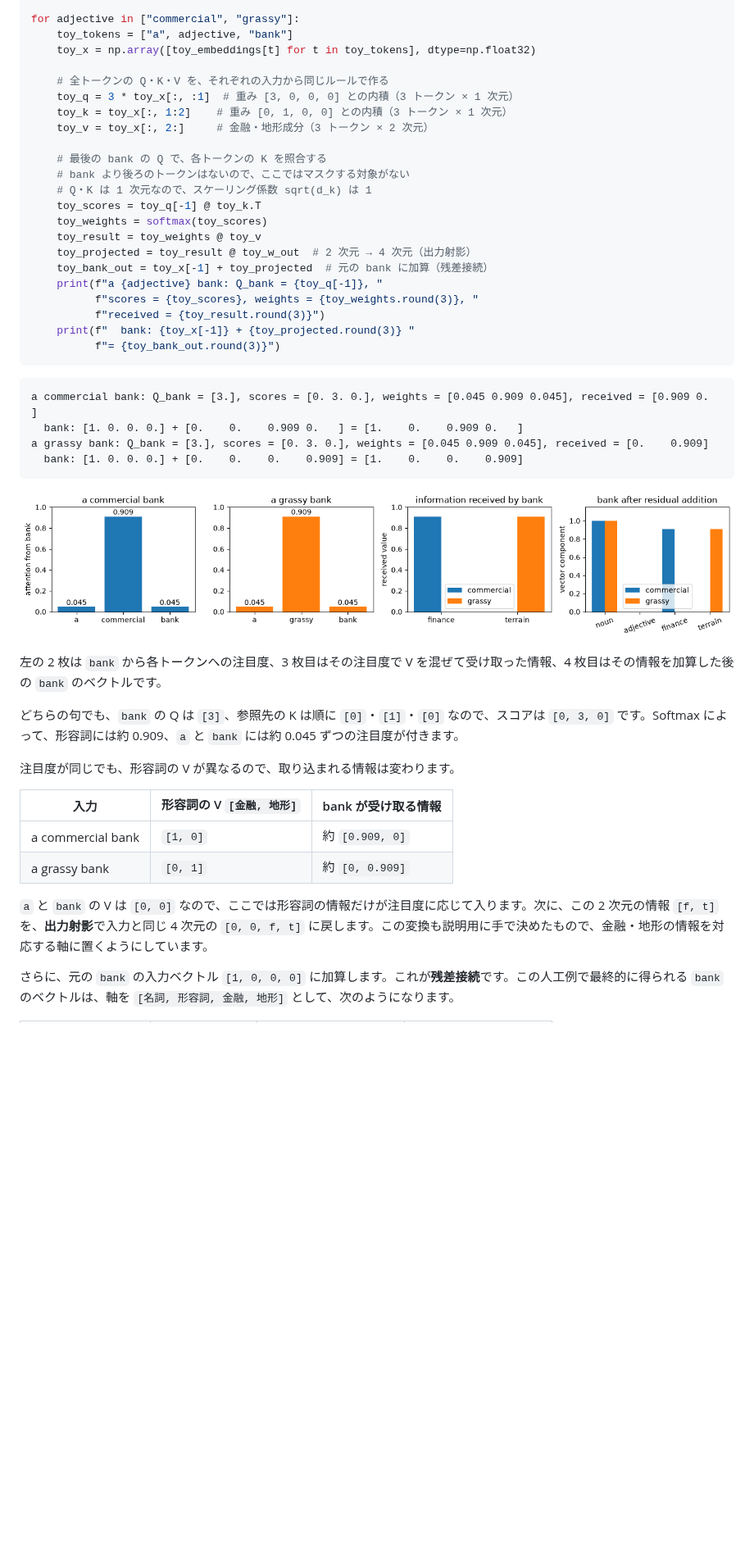
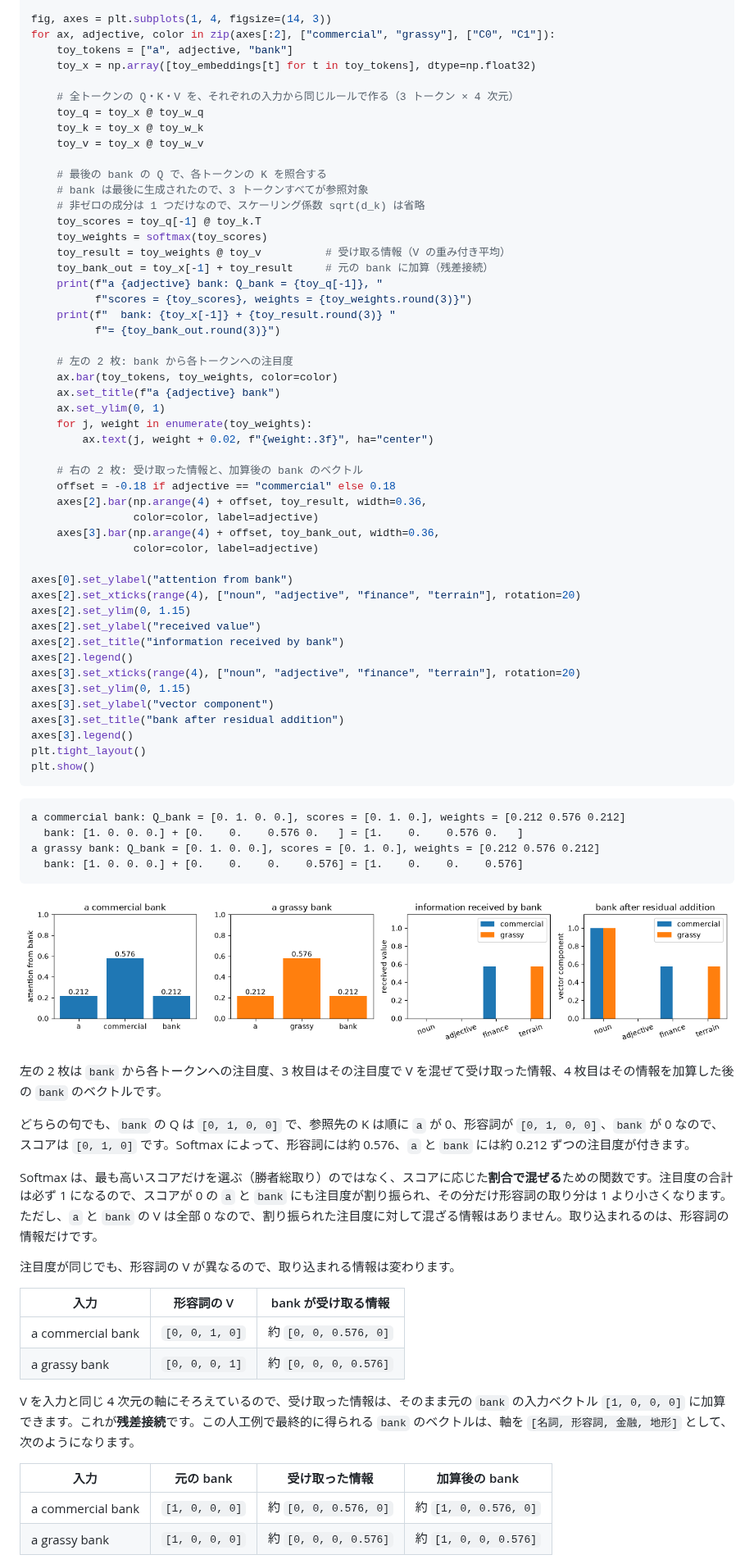
Before and after one commit to 7shi/zenn, a Markdown page: articles/20260330-gpt2-inference.md, the part around one of its changes. Shown at 82% size. GitHub-like rendering; pictures changed too: images/20260330-gpt2-inference/qkv-toy.png; blank space fills up the shorter version.

Commit message:
GPT-2入門（簡約版）の Attention 人工例と因果マスクの説明を更新

````diff
--- a/articles/20260330-gpt2-inference.md
+++ b/articles/20260330-gpt2-inference.md
@@ -641,49 +662,81 @@ toy_w_out = np.array([[0, 0, 1, 0],
 
-for adjective in ["commercial", "grassy"]:
+fig, axes = plt.subplots(1, 4, figsize=(14, 3))
+for ax, adjective, color in zip(axes[:2], ["commercial", "grassy"], ["C0", "C1"]):
     toy_tokens = ["a", adjective, "bank"]
     toy_x = np.array([toy_embeddings[t] for t in toy_tokens], dtype=np.float32)
 
-    # 全トークンの Q・K・V を、それぞれの入力から同じルールで作る
-    toy_q = 3 * toy_x[:, :1]  # 重み [3, 0, 0, 0] との内積（3 トークン × 1 次元）
-    toy_k = toy_x[:, 1:2]    # 重み [0, 1, 0, 0] との内積（3 トークン × 1 次元）
-    toy_v = toy_x[:, 2:]     # 金融・地形成分（3 トークン × 2 次元）
+    # 全トークンの Q・K・V を、それぞれの入力から同じルールで作る（3 トークン × 4 次元）
+    toy_q = toy_x @ toy_w_q
+    toy_k = toy_x @ toy_w_k
+    toy_v = toy_x @ toy_w_v
 
     # 最後の bank の Q で、各トークンの K を照合する
-    # bank より後ろのトークンはないので、ここではマスクする対象がない
-    # Q・K は 1 次元なので、スケーリング係数 sqrt(d_k) は 1
+    # bank は最後に生成されたので、3 トークンすべてが参照対象
+    # 非ゼロの成分は 1 つだけなので、スケーリング係数 sqrt(d_k) は省略
     toy_scores = toy_q[-1] @ toy_k.T
     toy_weights = softmax(toy_scores)
-    toy_result = toy_weights @ toy_v
-    toy_projected = toy_result @ toy_w_out  # 2 次元 → 4 次元（出力射影）
-    toy_bank_out = toy_x[-1] + toy_projected  # 元の bank に加算（残差接続）
+    toy_result = toy_weights @ toy_v          # 受け取る情報（V の重み付き平均）
+    toy_bank_out = toy_x[-1] + toy_result     # 元の bank に加算（残差接続）
     print(f"a {adjective} bank: Q_bank = {toy_q[-1]}, "
-          f"scores = {toy_scores}, weights = {toy_weights.round(3)}, "
-          f"received = {toy_result.round(3)}")
-    print(f"  bank: {toy_x[-1]} + {toy_projected.round(3)} "
+          f"scores = {toy_scores}, weights = {toy_weights.round(3)}")
+    print(f"  bank: {toy_x[-1]} + {toy_result.round(3)} "
           f"= {toy_bank_out.round(3)}")
+
+    # 左の 2 枚: bank から各トークンへの注目度
+    ax.bar(toy_tokens, toy_weights, color=color)
+    ax.set_title(f"a {adjective} bank")
+    ax.set_ylim(0, 1)
+    for j, weight in enumerate(toy_weights):
+        ax.text(j, weight + 0.02, f"{weight:.3f}", ha="center")
+
+    # 右の 2 枚: 受け取った情報と、加算後の bank のベクトル
+    offset = -0.18 if adjective == "commercial" else 0.18
+    axes[2].bar(np.arange(4) + offset, toy_result, width=0.36,
+                color=color, label=adjective)
+    axes[3].bar(np.arange(4) + offset, toy_bank_out, width=0.36,
+                color=color, label=adjective)
+
+axes[0].set_ylabel("attention from bank")
+axes[2].set_xticks(range(4), ["noun", "adjective", "finance", "terrain"], rotation=20)
+axes[2].set_ylim(0, 1.15)
+axes[2].set_ylabel("received value")
+axes[2].set_title("information received by bank")
+axes[2].legend()
+axes[3].set_xticks(range(4), ["noun", "adjective", "finance", "terrain"], rotation=20)
+axes[3].set_ylim(0, 1.15)
+axes[3].set_ylabel("vector component")
+axes[3].set_title("bank after residual addition")
+axes[3].legend()
+plt.tight_layout()
+plt.show()
 ```
 
 ```text:実行結果
-a commercial bank: Q_bank = [3.], scores = [0. 3. 0.], weights = [0.045 0.909 0.045], received = [0.909 0.   ]
-  bank: [1. 0. 0. 0.] + [0.    0.    0.909 0.   ] = [1.    0.    0.909 0.   ]
-a grassy bank: Q_bank = [3.], scores = [0. 3. 0.], weights = [0.045 0.909 0.045], received = [0.    0.909]
-  bank: [1. 0. 0. 0.] + [0.    0.    0.    0.909] = [1.    0.    0.    0.909]
+a commercial bank: Q_bank = [0. 1. 0. 0.], scores = [0. 1. 0.], weights = [0.212 0.576 0.212]
+  bank: [1. 0. 0. 0.] + [0.    0.    0.576 0.   ] = [1.    0.    0.576 0.   ]
+a grassy bank: Q_bank = [0. 1. 0. 0.], scores = [0. 1. 0.], weights = [0.212 0.576 0.212]
+  bank: [1. 0. 0. 0.] + [0.    0.    0.    0.576] = [1.    0.    0.    0.576]
 ```
 
 ![commercial と grassy の bank について、注目度・受け取った情報・加算後のベクトルを示すグラフ](/images/20260330-gpt2-inference/qkv-toy.png)
 
 左の 2 枚は `bank` から各トークンへの注目度、3 枚目はその注目度で V を混ぜて受け取った情報、4 枚目はその情報を加算した後の `bank` のベクトルです。
 
-どちらの句でも、`bank` の Q は `[3]`、参照先の K は順に `[0]`・`[1]`・`[0]` なので、スコアは `[0, 3, 0]` です。Softmax によって、形容詞には約 0.909、`a` と `bank` には約 0.045 ずつの注目度が付きます。
+どちらの句でも、`bank` の Q は `[0, 1, 0, 0]` で、参照先の K は順に `a` が 0、形容詞が `[0, 1, 0, 0]`、`bank` が 0 なので、スコアは `[0, 1, 0]` です。Softmax によって、形容詞には約 0.576、`a` と `bank` には約 0.212 ずつの注目度が付きます。
+
+Softmax は、最も高いスコアだけを選ぶ（勝者総取り）のではなく、スコアに応じた**割合で混ぜる**ための関数です。注目度の合計は必ず 1 になるので、スコアが 0 の `a` と `bank` にも注目度が割り振られ、その分だけ形容詞の取り分は 1 より小さくなります。ただし、`a` と `bank` の V は全部 0 なので、割り振られた注目度に対して混ざる情報はありません。取り込まれるのは、形容詞の情報だけです。
 
 注目度が同じでも、形容詞の V が異なるので、取り込まれる情報は変わります。
 
-| 入力 | 形容詞の V `[金融, 地形]` | bank が受け取る情報 |
+| 入力 | 形容詞の V | bank が受け取る情報 |
 |---|---|---|
-| a commercial bank | `[1, 0]` | 約 `[0.909, 0]` |
-| a grassy bank | `[0, 1]` | 約 `[0, 0.909]` |
+| a commercial bank | `[0, 0, 1, 0]` | 約 `[0, 0, 0.576, 0]` |
+| a grassy bank | `[0, 0, 0, 1]` | 約 `[0, 0, 0, 0.576]` |
 
-`a` と `bank` の V は `[0, 0]` なので、ここでは形容詞の情報だけが注目度に応じて入ります。次に、この 2 次元の情報 `[f, t]` を、**出力射影**で入力と同じ 4 次元の `[0, 0, f, t]` に戻します。この変換も説明用に手で決めたもので、金融・地形の情報を対応する軸に置くようにしています。
+V を入力と同じ 4 次元の軸にそろえているので、受け取った情報は、そのまま元の `bank` の入力ベクトル `[1, 0, 0, 0]` に加算できます。これが**残差接続**です。この人工例で最終的に得られる `bank` のベクトルは、軸を `[名詞, 形容詞, 金融, 地形]` として、次のようになります。
 
-さらに、元の `bank` の入力ベクトル `[1, 0, 0, 0]` に加算します。これが**残差接続**です。この人工例で最終的に得られる `bank` のベクトルは、軸を `[名詞, 形容詞, 金融, 地形]` として、次のようになります。
+| 入力 | 元の bank | 受け取った情報 | 加算後の bank |
+|---|---|---|---|
+| a commercial bank | `[1, 0, 0, 0]` | 約 `[0, 0, 0.576, 0]` | 約 `[1, 0, 0.576, 0]` |
+| a grassy bank | `[1, 0, 0, 0]` | 約 `[0, 0, 0, 0.576]` | 約 `[1, 0, 0, 0.576]` |
 
````
Also changed, not shown: other parts of articles/20260330-gpt2-inference.md (+46 -28 lines).
